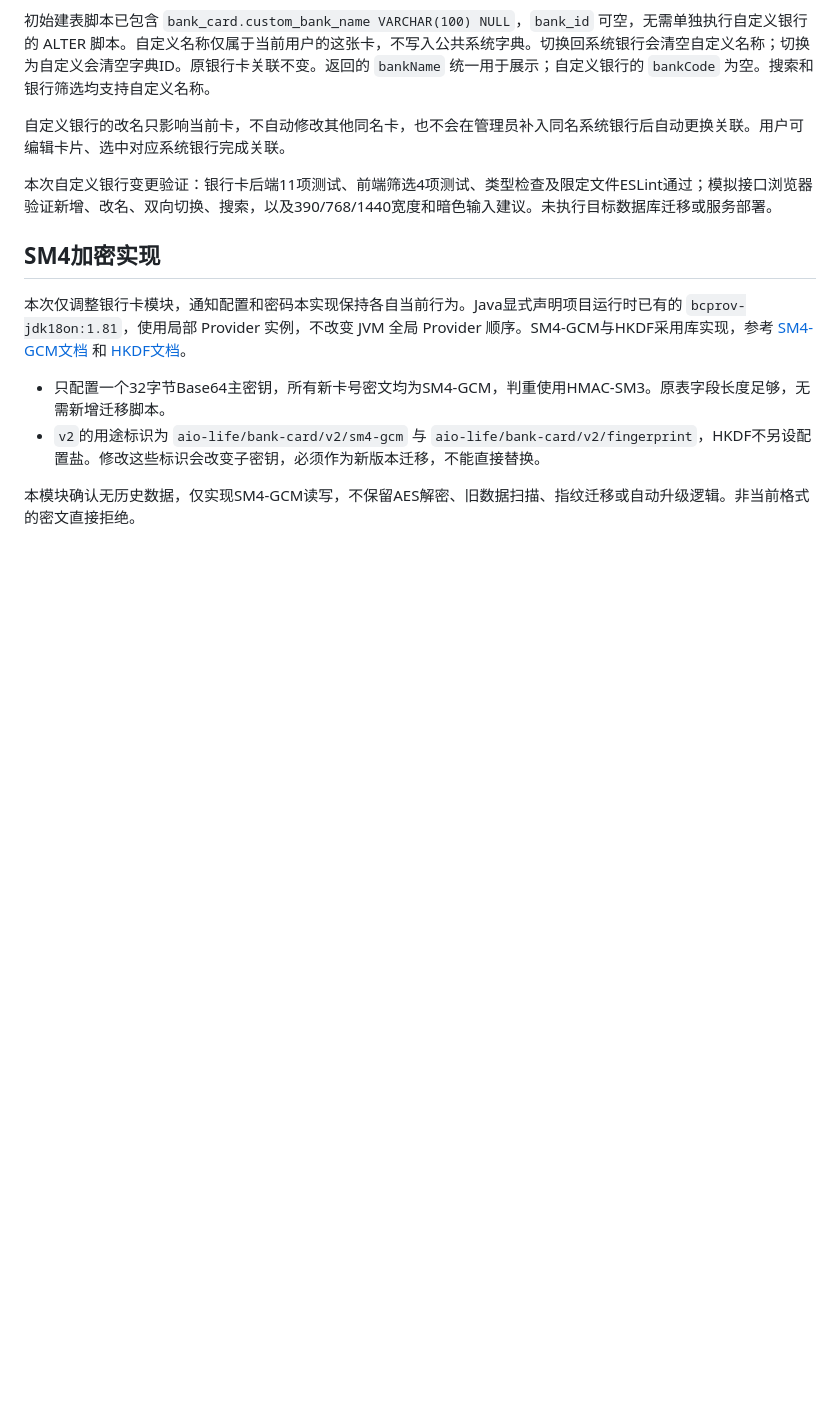
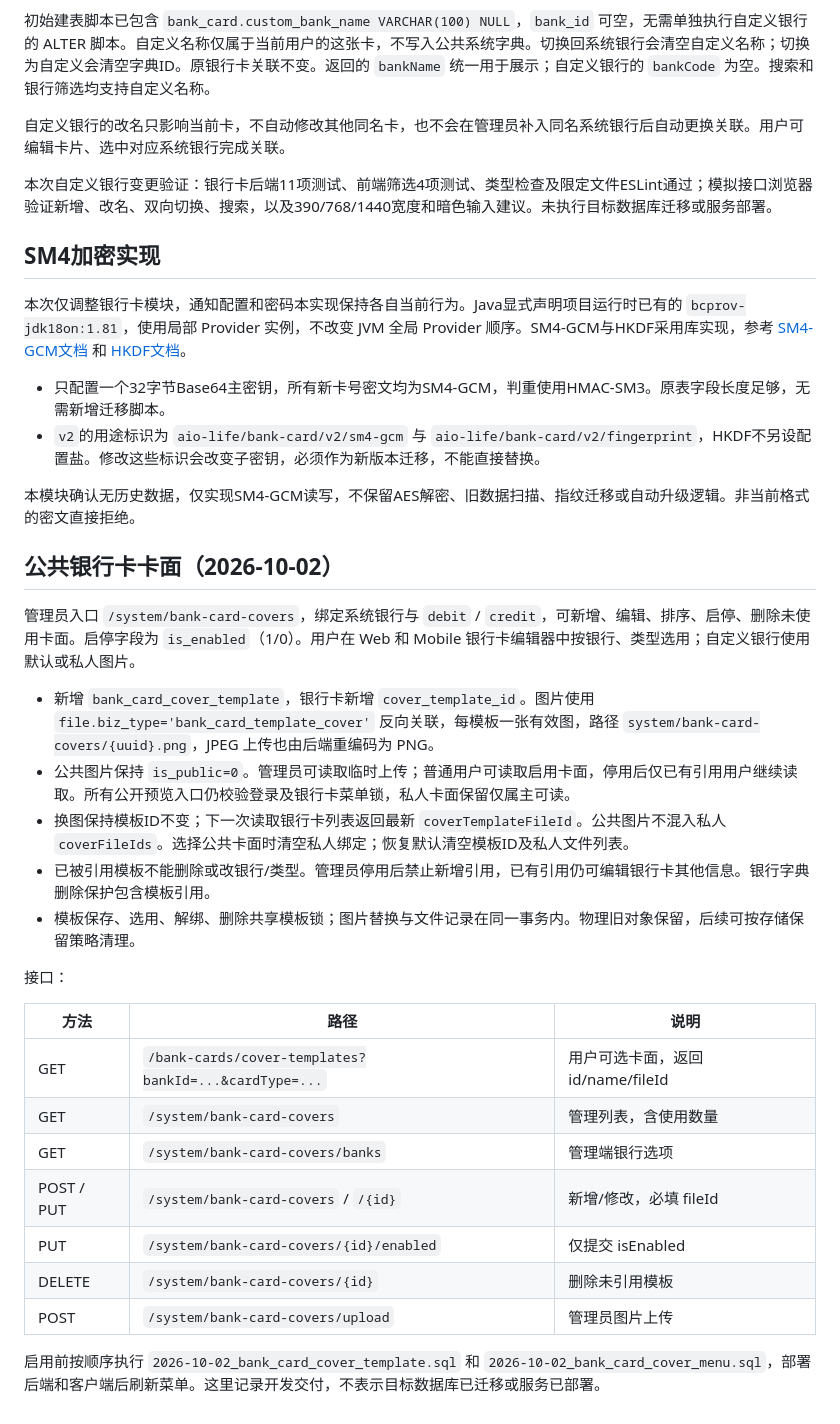
Before and after one commit to lys1313013/aio-life, a Markdown page: docs/银行卡模块需求与实现.md, the part around the change. Drawn GitHub-style; blank space fills up the shorter version.

```diff
--- a/docs/银行卡模块需求与实现.md
+++ b/docs/银行卡模块需求与实现.md
@@ -103,3 +103,28 @@ Compose 已通过 `env_file: .env` 传入配置，示例见根目录 `.env.examp
 
 
 本模块确认无历史数据，仅实现SM4-GCM读写，不保留AES解密、旧数据扫描、指纹迁移或自动升级逻辑。非当前格式的密文直接拒绝。
+
+
+## 公共银行卡卡面（2026-10-02）
+
+管理员入口 `/system/bank-card-covers`，绑定系统银行与 `debit` / `credit`，可新增、编辑、排序、启停、删除未使用卡面。启停字段为 `is_enabled`（1/0）。用户在 Web 和 Mobile 银行卡编辑器中按银行、类型选用；自定义银行使用默认或私人图片。
+
+- 新增 `bank_card_cover_template`，银行卡新增 `cover_template_id`。图片使用 `file.biz_type='bank_card_template_cover'` 反向关联，每模板一张有效图，路径 `system/bank-card-covers/{uuid}.png`，JPEG 上传也由后端重编码为 PNG。
+- 公共图片保持 `is_public=0`。管理员可读取临时上传；普通用户可读取启用卡面，停用后仅已有引用用户继续读取。所有公开预览入口仍校验登录及银行卡菜单锁，私人卡面保留仅属主可读。
+- 换图保持模板ID不变；下一次读取银行卡列表返回最新 `coverTemplateFileId`。公共图片不混入私人 `coverFileIds`。选择公共卡面时清空私人绑定；恢复默认清空模板ID及私人文件列表。
+- 已被引用模板不能删除或改银行/类型。管理员停用后禁止新增引用，已有引用仍可编辑银行卡其他信息。银行字典删除保护包含模板引用。
+- 模板保存、选用、解绑、删除共享模板锁；图片替换与文件记录在同一事务内。物理旧对象保留，后续可按存储保留策略清理。
+
+接口：
+
+| 方法 | 路径 | 说明 |
+|---|---|---|
+| GET | `/bank-cards/cover-templates?bankId=...&cardType=...` | 用户可选卡面，返回 id/name/fileId |
+| GET | `/system/bank-card-covers` | 管理列表，含使用数量 |
+| GET | `/system/bank-card-covers/banks` | 管理端银行选项 |
+| POST / PUT | `/system/bank-card-covers` / `/{id}` | 新增/修改，必填 fileId |
+| PUT | `/system/bank-card-covers/{id}/enabled` | 仅提交 isEnabled |
+| DELETE | `/system/bank-card-covers/{id}` | 删除未引用模板 |
+| POST | `/system/bank-card-covers/upload` | 管理员图片上传 |
+
+启用前按顺序执行 `2026-10-02_bank_card_cover_template.sql` 和 `2026-10-02_bank_card_cover_menu.sql`，部署后端和客户端后刷新菜单。这里记录开发交付，不表示目标数据库已迁移或服务已部署。
```
Also changed, not shown: docs/公共银行卡卡面开发清单.md (added, +40 -0 lines).
